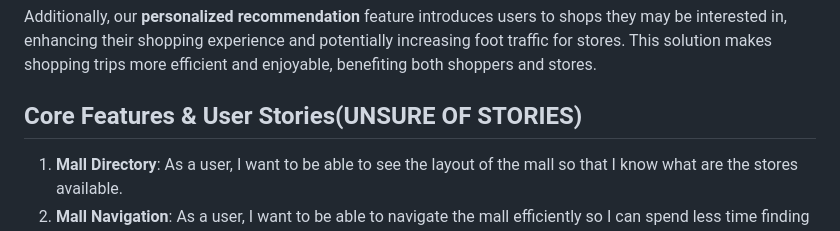
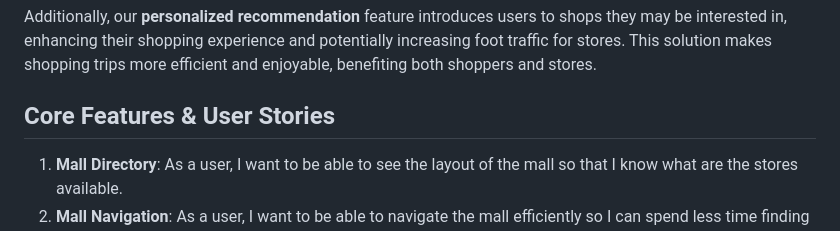
Before and after one commit to Darren159/ShopNav, a Markdown page: README.md, the part around the change. Rendered like a GitHub page.

```diff
--- a/README.md
+++ b/README.md
@@ -32,7 +32,7 @@ Having a **search function** also makes it easier for users to find specific sho
 
 Additionally, our **personalized recommendation** feature introduces users to shops they may be interested in, enhancing their shopping experience and potentially increasing foot traffic for stores. This solution makes shopping trips more efficient and enjoyable, benefiting both shoppers and stores.
 
-## Core Features & User Stories(UNSURE OF STORIES)
+## Core Features & User Stories
 
 1. **Mall Directory**: As a user, I want to be able to see the layout of the mall so that I know what are the stores available.
 2. **Mall Navigation**: As a user, I want to be able to navigate the mall efficiently so I can spend less time finding the stores I need.
```
